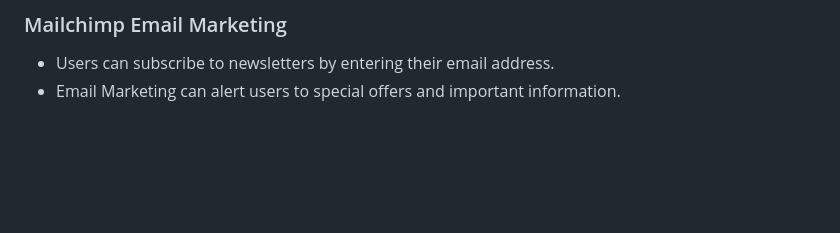
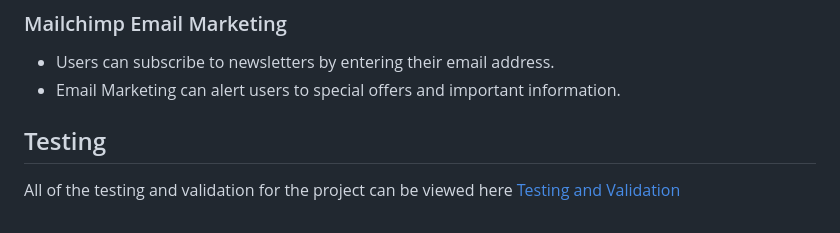
Before and after one commit to Shanbashir1/Project5, a Markdown page: README.md, the part around the change. Drawn GitHub-style; blank space fills up the shorter version.

Commit message:
Testing - Readme - Part 1 Manual Testing

```diff
--- a/README.md
+++ b/README.md
@@ -511,3 +511,6 @@ A robots.txt file was created to tell search engines where not to go on the webs
 ### Mailchimp Email Marketing
 + Users can subscribe to newsletters by entering their email address.
 + Email Marketing can alert users to special offers and important information.
+
+## Testing
+All of the testing and validation for the project can be viewed here  [Testing and Validation](Testing.md)
```
Also changed, not shown: TESTING.md (+31 -10 lines), docs/test-images/lighthouse.png (added).
